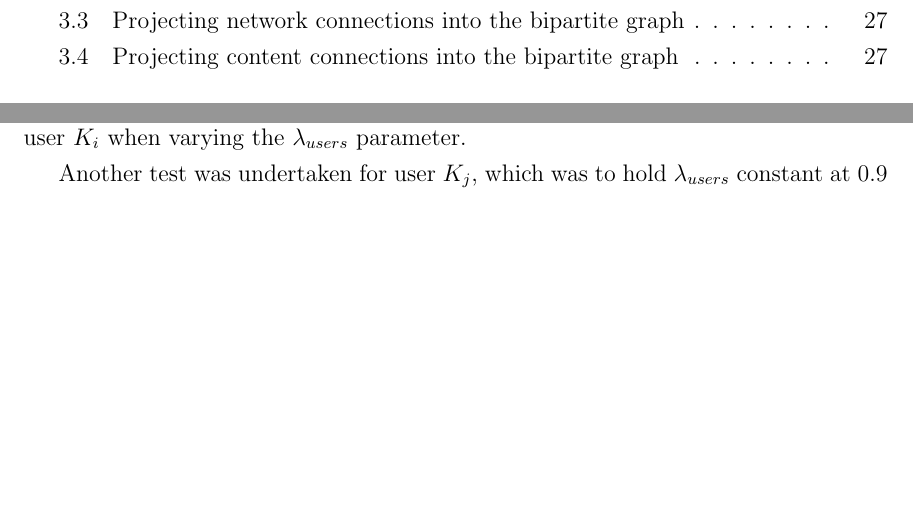
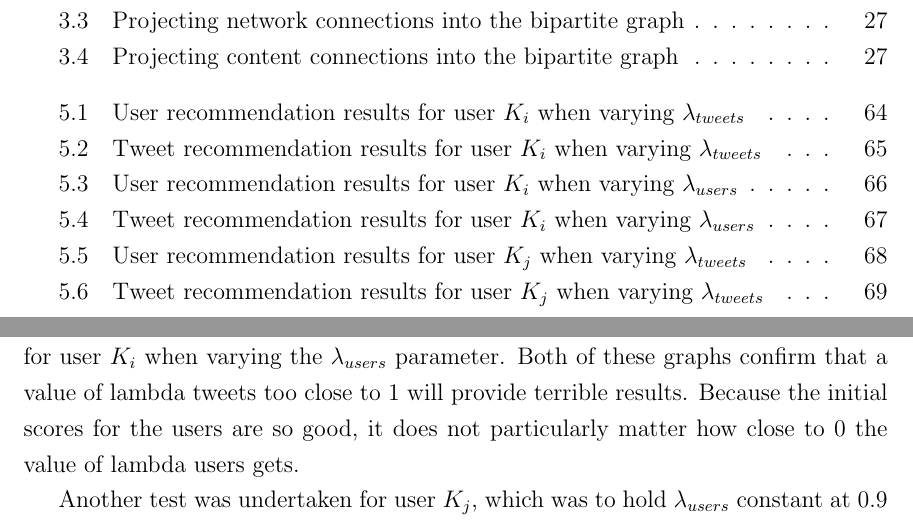
Before and after one commit to nathanhale/thesis-doc, a LaTeX thesis (thesis_main.tex, which reads chapter5.tex): two parts of pages 5 and 71 of 91 before the commit and two parts of pages 5 and 71 of 96 after it, joined at a grey line, cut so that both start at the same text, the shorter picture padded with empty space. The pictures show the PDF file thesis_main.pdf that the author committed with the source.

Commit message:
First Draft
The completed first draft. Remaining tasks are to fix the references,
include the source code in an appendix, and make the corrections
suggested so far.

```diff
--- a/chapter5.tex
+++ b/chapter5.tex
@@ -252,39 +252,52 @@ The choice of the $\lambda$ parameters from the previous section was not arbitra
 
 Recall that the closer the $\lambda$ parameters are to 0, the more of an impact the initial score has on the final outcome---the fact which drove the selection of $\lambda$ values to hold constant for each experiment. Since the tweet scores were so bad, it made sense to keep that parameter much closer to 1. The results of these experiments were obtained and graphed for P@5, P@10, and P@20.
 
-Figure~\ref{fig:TweetsForVaryingLambdaTweets} shows the results of the tweet recommendations for user $K_{i}$ when varying the $\lambda_{tweets}$ parameter. Figure~\ref{fig:UsersForVaryingLambdaTweets} shows the results of the user recommendations for user $K_{i}$ when varying the $\lambda_{tweets}$ parameter. %TODO: additional discussion once the graphs are in place
-
-Figure~\ref{fig:TweetsForVaryingLambdaUsers} shows the results of the tweet recommendations for user $K_{i}$ when varying the $\lambda_{users}$ parameter. Figure~\ref{fig:UsersForVaryingLambdaUsers} shows the results of the user recommendations for user $K_{i}$ when varying the $\lambda_{users}$ parameter. %TODO: additional discussion once the graphs are in place
+Figure~\ref{fig:UsersForVaryingLambdaTweets} shows the results of the user recommendations for user $K_{i}$ when varying the $\lambda_{tweets}$ parameter, while Figure~\ref{fig:TweetsForVaryingLambdaTweets} shows the results of the tweet recommendations for user $K_{i}$ when varying the $\lambda_{tweets}$ parameter. Both of these graphs confirm that a value of lambda tweets closer to 1, as was used for the baseline configuration, provides better results.
 
 
+%Example of the R code used to produce these graphs
 
-%TODO: say where! Need to get the data first, though.
+%p5y <- c(0.6, 0.6, 0.6, 0.4)
+%p10y <- c(0.6, 0.5, 0.4, 0.3)
+%p20y <- c(0.3, 0.4, 0.4, 0.4)
+%lambda_tweets_x <- c(0.9, 0.75, 0.6, 0.45)
+
+%x_range <- range(lambda_tweets_x)
+%y_range <- range(0, 1)
+
+%plot(lambda_tweets_x, p5y, type="o", col="blue", ylim=y_range, pch=21, lty=1, lwd=2, xlab="Lambda Tweets", ylab="Precision")
+%lines(lambda_tweets_x, p10y, type="o", col="red", ylim=y_range, pch=22, lty=2, lwd=2)
+%lines(lambda_tweets_x, p20y, type="o", col="green", ylim=y_range, pch=23, lty=3, lwd=2)
+
+%legend(x_range[1], y_range[2], c("P@5","P@10","P@20"), col=c("blue","red","green"), pch=21:23, lty=1:3, lwd=2)
+
+\begin{figure}
+  \centering
+  \includegraphics[scale=0.75]{Ki_Varying_LambdaTweets_UserResults}
+  \caption[User recommendation results for user $K_{i}$ when varying $\lambda_{tweets}$]{User recommendation results for user $K_{i}$ when varying $\lambda_{tweets}$. The value of $\lambda_{users}$ is held constant at 0.7.}
+  \label{fig:UsersForVaryingLambdaTweets}
+\end{figure}
+\begin{figure}
+  \centering
+  \includegraphics[scale=0.75]{Ki_Varying_LambdaTweets_TweetResults}
+  \caption[Tweet recommendation results for user $K_{i}$ when varying $\lambda_{tweets}$]{Tweet recommendation results for user $K_{i}$ when varying $\lambda_{tweets}$. The value of $\lambda_{users}$ is held constant at 0.7.}
+  \label{fig:TweetsForVaryingLambdaTweets}
+\end{figure}
 
 
-%%%% Varying lambda tweets -- tweet results
+Figure~\ref{fig:UsersForVaryingLambdaUsers} shows the results of the user recommendations for user $K_{i}$ when varying the $\lambda_{users}$ parameter, while Figure~\ref{fig:TweetsForVaryingLambdaUsers} shows the results of the tweet recommendations for user $K_{i}$ when varying the $\lambda_{users}$ parameter. Both of these graphs confirm that a value of lambda tweets too close to 1 will provide terrible results. Because the initial scores for the users are so good, it does not particularly matter how close to 0 the value of lambda users gets.
 
-%lu 07 lt 09
-%	@5: total is 17 (avg of 3.4), and 0.6 precision, with 2 fives
-%	@10: total is 33 (avg of 3.3), and 0.6 precision, with 2 fives
-%	@15: total is 44 (avg of 2.933333333333333), and 0.4 precision, with 2 fives
-%	@20: total is 58 (avg of 2.9), and 0.3 precision, with 2 fives
-
-%Run experiments for /home/nathan/eval_results/filtered/tweets__07_lu_075_lt_limited.txt.filtered.txt
-%	@5: total is 17 (avg of 3.4), and 0.6 precision, with 2 fives
-%	@10: total is 31 (avg of 3.1), and 0.5 precision, with 2 fives
-%	@15: total is 44 (avg of 2.933333333333333), and 0.4 precision, with 2 fives
-%	@20: total is 63 (avg of 3.15), and 0.4 precision, with 4 fives
-
-%Run experiments for /home/nathan/eval_results/filtered/tweets__lu_07_lt_06_limited.txt.filtered.txt
-%	@5: total is 17 (avg of 3.4), and 0.6 precision, with 2 fives
-%	@10: total is 29 (avg of 2.9), and 0.4 precision, with 2 fives
-%	@15: total is 48 (avg of 3.2), and 0.4666666666666667 precision, with 4 fives
-%	@20: total is 62 (avg of 3.1), and 0.4 precision, with 4 fives
-
-%Run experiments for /home/nathan/eval_results/filtered/tweets__lambda_tweets_045_limited.txt.filtered.txt
-%	@5: total is 15 (avg of 3.0), and 0.4 precision, with 2 fives
-%	@10: total is 29 (avg of 2.9), and 0.3 precision, with 2 fives
-%	@15: total is 44 (avg of 2.933333333333333), and 0.3333333333333333 precision, with 2 fives
-%	@20: total is 63 (avg of 3.15), and 0.4 precision, with 4 fives
+\begin{figure}
+  \centering
+  \includegraphics[scale=0.75]{Ki_Varying_LambdaUsers_UserResults}
+  \caption[User recommendation results for user $K_{i}$ when varying $\lambda_{users}$]{User recommendation results for user $K_{i}$ when varying $\lambda_{users}$. The value of $\lambda_{tweets}$ is held constant at 0.9.}
+  \label{fig:UsersForVaryingLambdaUsers}
+\end{figure}
+\begin{figure}
+  \centering
+  \includegraphics[scale=0.75]{Ki_Varying_LambdaUsers_TweetResults}
+  \caption[Tweet recommendation results for user $K_{i}$ when varying $\lambda_{users}$]{Tweet recommendation results for user $K_{i}$ when varying $\lambda_{users}$. The value of $\lambda_{tweets}$ is held constant at 0.9.}
+  \label{fig:TweetsForVaryingLambdaUsers}
+\end{figure}
 
 
@@ -291,3 +305,14 @@ Figure~\ref{fig:TweetsForVaryingLambdaUsers} shows the results of the tweet reco
 
-%%% Varying lambda users -- tweet results
+\begin{figure}
+  \centering
+  \includegraphics[scale=0.75]{Kj_Varying_LambdaTweets_UserResults}
+  \caption[User recommendation results for user $K_{j}$ when varying $\lambda_{tweets}$]{User recommendation results for user $K_{j}$ when varying $\lambda_{tweets}$. The value of $\lambda_{users}$ is held constant at 0.9.}
+  \label{fig:KjUsersForVaryingLambdaTweets}
+\end{figure}
+\begin{figure}
+  \centering
+  \includegraphics[scale=0.75]{Kj_Varying_LambdaTweets_TweetResults}
+  \caption[Tweet recommendation results for user $K_{j}$ when varying $\lambda_{tweets}$]{Tweet recommendation results for user $K_{j}$ when varying $\lambda_{tweets}$. The value of $\lambda_{users}$ is held constant at 0.9.}
+  \label{fig:KjTweetsForVaryingLambdaTweets}
+\end{figure}
 
```
Also changed, not shown: chapter6.tex (+4 -6 lines), Ki_Varying_LambdaTweets_TweetResults.pdf (added), Ki_Varying_LambdaTweets_UserResults.pdf (added), Ki_Varying_LambdaUsers_TweetResults.pdf (added), Ki_Varying_LambdaUsers_UserResults.pdf (added), Kj_Varying_LambdaTweets_TweetResults.pdf (added), Kj_Varying_LambdaTweets_UserResults.pdf (added), thesis_main.pdf, chapter5.tex (152 more changed lines).
